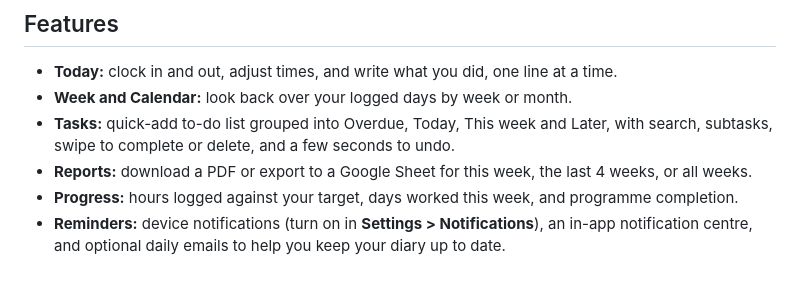
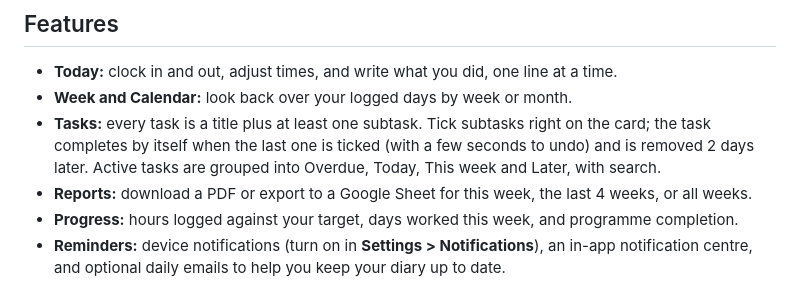
Before and after one commit to harry934/Daily-Diary-Management-System, a Markdown page: README.md, the part around the change. GitHub-like rendering.

Commit message:
Tasks redesign: subtask-driven completion, Active/Completed tabs, auto-delete completed tasks after 2 days
Co-authored-by: Cursor <cursoragent@cursor.com>

```diff
--- a/README.md
+++ b/README.md
@@ -38,7 +38,7 @@ You need an internet connection to use the app.
 
 - **Today:** clock in and out, adjust times, and write what you did, one line at a time.
 - **Week and Calendar:** look back over your logged days by week or month.
-- **Tasks:** quick-add to-do list grouped into Overdue, Today, This week and Later, with search, subtasks, swipe to complete or delete, and a few seconds to undo.
+- **Tasks:** every task is a title plus at least one subtask. Tick subtasks right on the card; the task completes by itself when the last one is ticked (with a few seconds to undo) and is removed 2 days later. Active tasks are grouped into Overdue, Today, This week and Later, with search.
 - **Reports:** download a PDF or export to a Google Sheet for this week, the last 4 weeks, or all weeks.
 - **Progress:** hours logged against your target, days worked this week, and programme completion.
 - **Reminders:** device notifications (turn on in **Settings > Notifications**), an in-app notification centre, and optional daily emails to help you keep your diary up to date.
```
